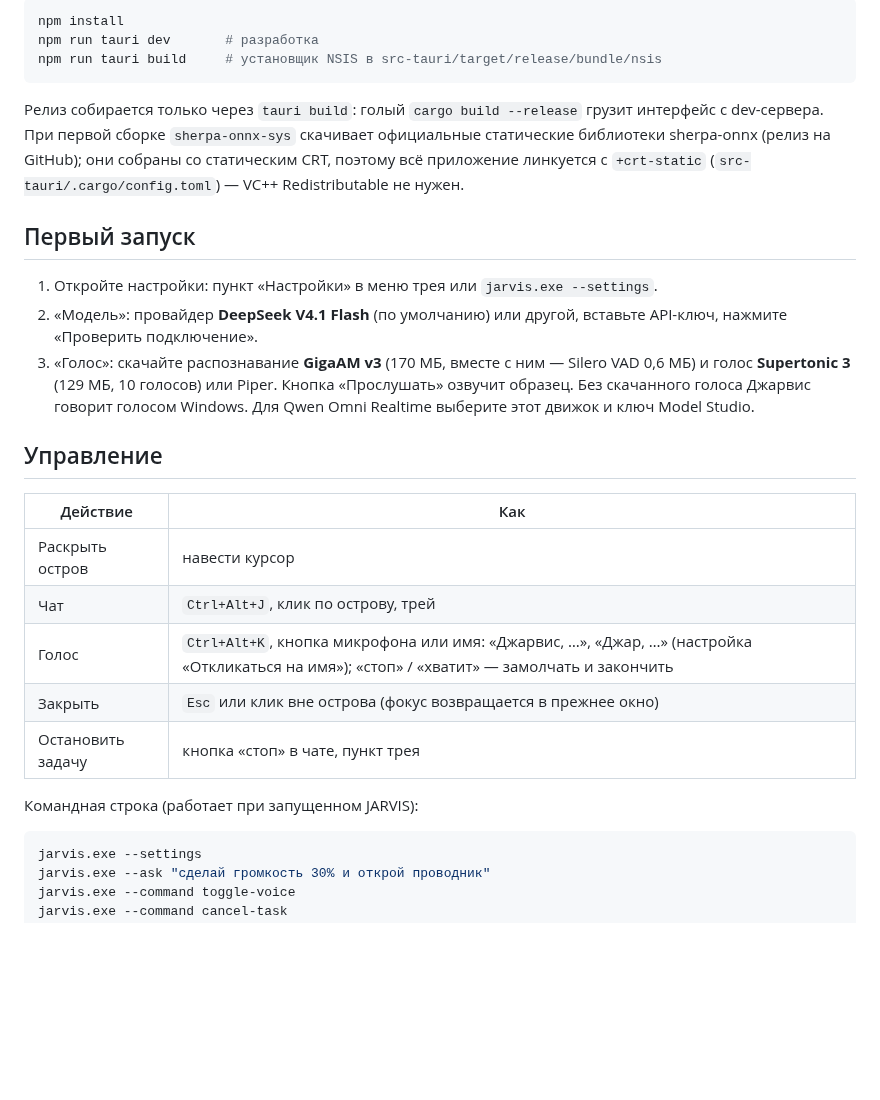
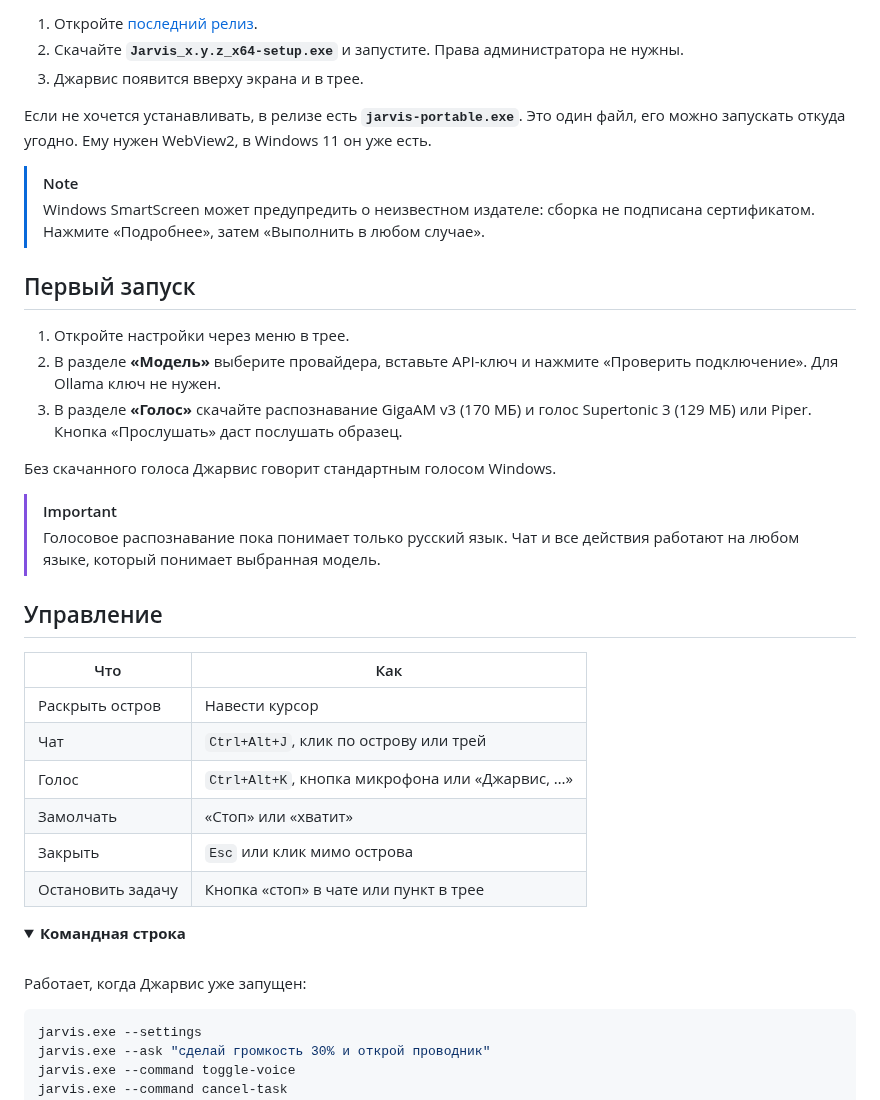
Before and after one commit to Sansay411/jarvis-island, a Markdown page: README.md, the part around one of its changes. Rendered like a GitHub page; folded sections open; blank space fills up the shorter version.

````diff
--- a/README.md
+++ b/README.md
@@ -32,37 +74,41 @@ SQLite · Windows Credential Manager. Без Python, Electron и фоновог
 
-```bash
-npm install
-npm run tauri dev       # разработка
-npm run tauri build     # установщик NSIS в src-tauri/target/release/bundle/nsis
-```
+1. Откройте [последний релиз](https://github.com/Sansay411/jarvis-island/releases/latest).
+2. Скачайте **`Jarvis_x.y.z_x64-setup.exe`** и запустите. Права администратора не нужны.
+3. Джарвис появится вверху экрана и в трее.
 
-Релиз собирается только через `tauri build`: голый `cargo build --release`
-грузит интерфейс с dev-сервера. При первой сборке `sherpa-onnx-sys`
-скачивает официальные статические библиотеки sherpa-onnx (релиз на GitHub);
-они собраны со статическим CRT, поэтому всё приложение линкуется с
-`+crt-static` (`src-tauri/.cargo/config.toml`) — VC++ Redistributable не нужен.
+Если не хочется устанавливать, в релизе есть **`jarvis-portable.exe`**. Это один файл, его можно запускать откуда угодно. Ему нужен WebView2, в Windows 11 он уже есть.
+
+> [!NOTE]
+> Windows SmartScreen может предупредить о неизвестном издателе: сборка не подписана сертификатом. Нажмите «Подробнее», затем «Выполнить в любом случае».
 
 ## Первый запуск
 
-1. Откройте настройки: пункт «Настройки» в меню трея или `jarvis.exe --settings`.
-2. «Модель»: провайдер **DeepSeek V4.1 Flash** (по умолчанию) или другой,
-   вставьте API-ключ, нажмите «Проверить подключение».
-3. «Голос»: скачайте распознавание **GigaAM v3** (170 МБ, вместе с ним —
-   Silero VAD 0,6 МБ) и голос **Supertonic 3** (129 МБ, 10 голосов) или Piper.
-   Кнопка «Прослушать» озвучит образец. Без скачанного голоса Джарвис говорит
-   голосом Windows. Для Qwen Omni Realtime выберите этот движок и ключ Model Studio.
+1. Откройте настройки через меню в трее.
+2. В разделе **«Модель»** выберите провайдера, вставьте API-ключ и нажмите «Проверить подключение». Для Ollama ключ не нужен.
+3. В разделе **«Голос»** скачайте распознавание GigaAM v3 (170 МБ) и голос Supertonic 3 (129 МБ) или Piper. Кнопка «Прослушать» даст послушать образец.
+
+Без скачанного голоса Джарвис говорит стандартным голосом Windows.
+
+> [!IMPORTANT]
+> Голосовое распознавание пока понимает только русский язык. Чат и все действия работают на любом языке, который понимает выбранная модель.
 
 ## Управление
 
-| Действие | Как |
+| Что | Как |
 |---|---|
-| Раскрыть остров | навести курсор |
-| Чат | `Ctrl+Alt+J`, клик по острову, трей |
-| Голос | `Ctrl+Alt+K`, кнопка микрофона или имя: «Джарвис, …», «Джар, …» (настройка «Откликаться на имя»); «стоп» / «хватит» — замолчать и закончить |
-| Закрыть | `Esc` или клик вне острова (фокус возвращается в прежнее окно) |
-| Остановить задачу | кнопка «стоп» в чате, пункт трея |
+| Раскрыть остров | Навести курсор |
+| Чат | `Ctrl+Alt+J`, клик по острову или трей |
+| Голос | `Ctrl+Alt+K`, кнопка микрофона или «Джарвис, …» |
+| Замолчать | «Стоп» или «хватит» |
+| Закрыть | `Esc` или клик мимо острова |
+| Остановить задачу | Кнопка «стоп» в чате или пункт в трее |
 
-Командная строка (работает при запущенном JARVIS):
+<details>
+<summary><b>Командная строка</b></summary>
+
+<br>
+
+Работает, когда Джарвис уже запущен:
 
 ```bash
 jarvis.exe --settings
````
Also changed, not shown: other parts of README.md (+143 -64 lines), docs/media/island.png (added), 3 other files.
